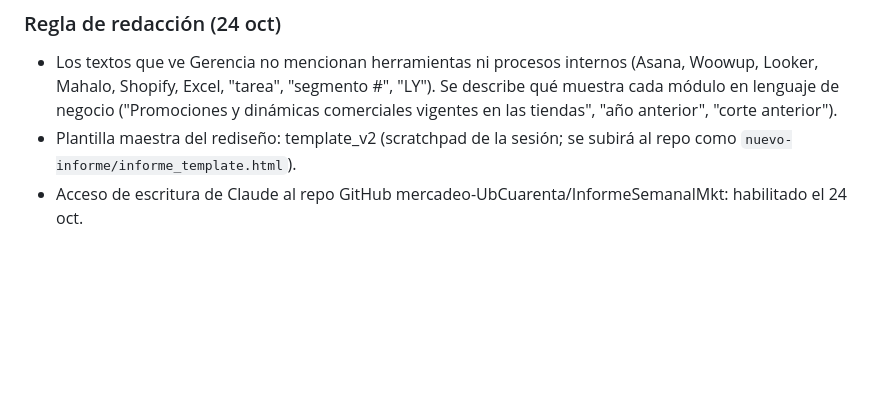
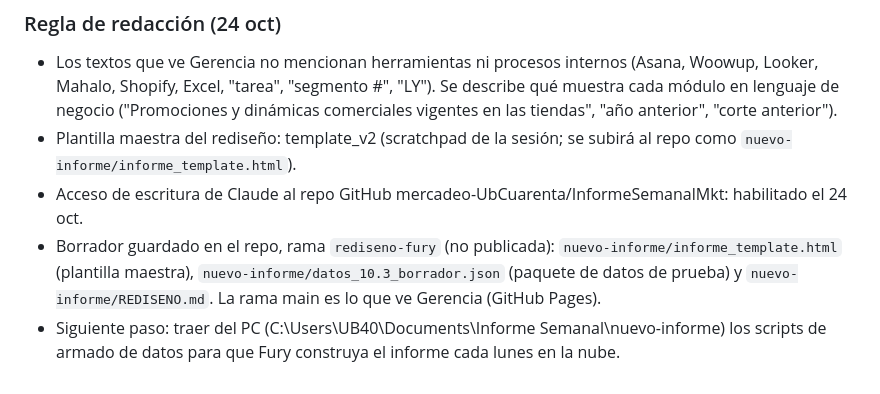
Before and after one commit to mercadeo-UbCuarenta/InformeSemanalMkt, a Markdown page: nuevo-informe/REDISENO.md, the part around the change. Drawn GitHub-style; blank space fills up the shorter version.

Commit message:
Notas del rediseño
Co-Authored-By: Claude Opus 5.5 <noreply@anthropic.com>
Claude-Session: https://claude.ai/code/session_011K7SM9YS9579b5LXr4GVFb

```diff
--- a/nuevo-informe/REDISENO.md
+++ b/nuevo-informe/REDISENO.md
@@ -21,3 +21,5 @@
 - Los textos que ve Gerencia no mencionan herramientas ni procesos internos (Asana, Woowup, Looker, Mahalo, Shopify, Excel, "tarea", "segmento #", "LY"). Se describe qué muestra cada módulo en lenguaje de negocio ("Promociones y dinámicas comerciales vigentes en las tiendas", "año anterior", "corte anterior").
 - Plantilla maestra del rediseño: template_v2 (scratchpad de la sesión; se subirá al repo como `nuevo-informe/informe_template.html`).
 - Acceso de escritura de Claude al repo GitHub mercadeo-UbCuarenta/InformeSemanalMkt: habilitado el 24 oct.
+- Borrador guardado en el repo, rama `rediseno-fury` (no publicada): `nuevo-informe/informe_template.html` (plantilla maestra), `nuevo-informe/datos_10.3_borrador.json` (paquete de datos de prueba) y `nuevo-informe/REDISENO.md`. La rama main es lo que ve Gerencia (GitHub Pages).
+- Siguiente paso: traer del PC (C:\Users\UB40\Documents\Informe Semanal\nuevo-informe) los scripts de armado de datos para que Fury construya el informe cada lunes en la nube.
```
